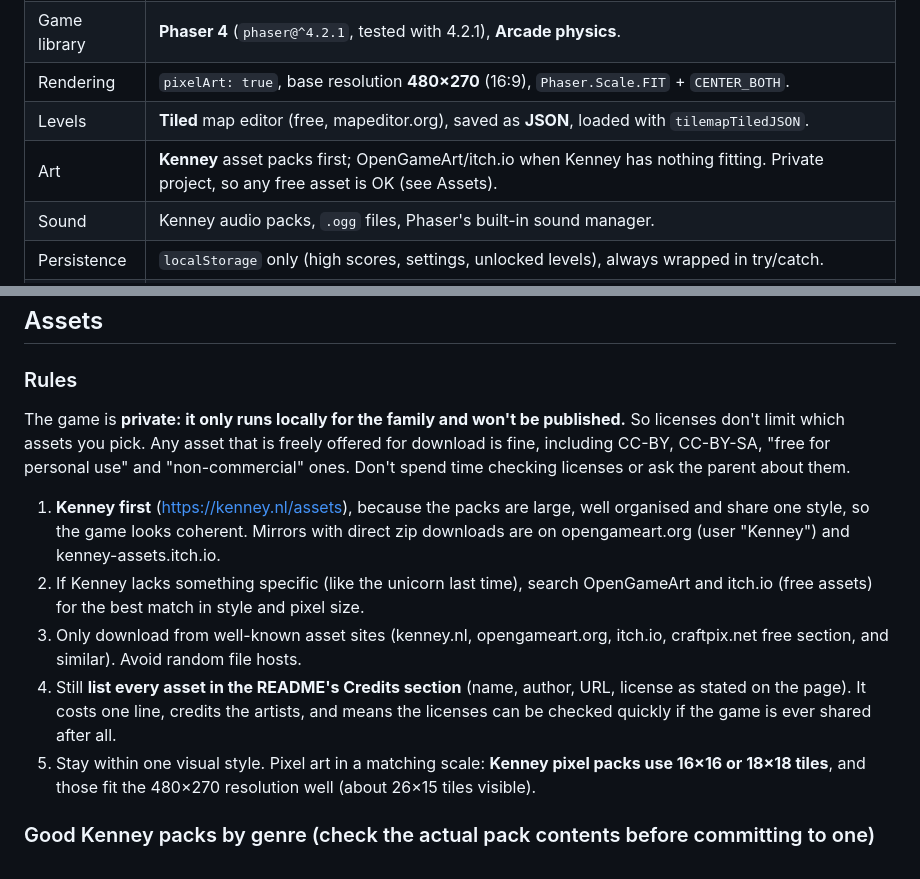
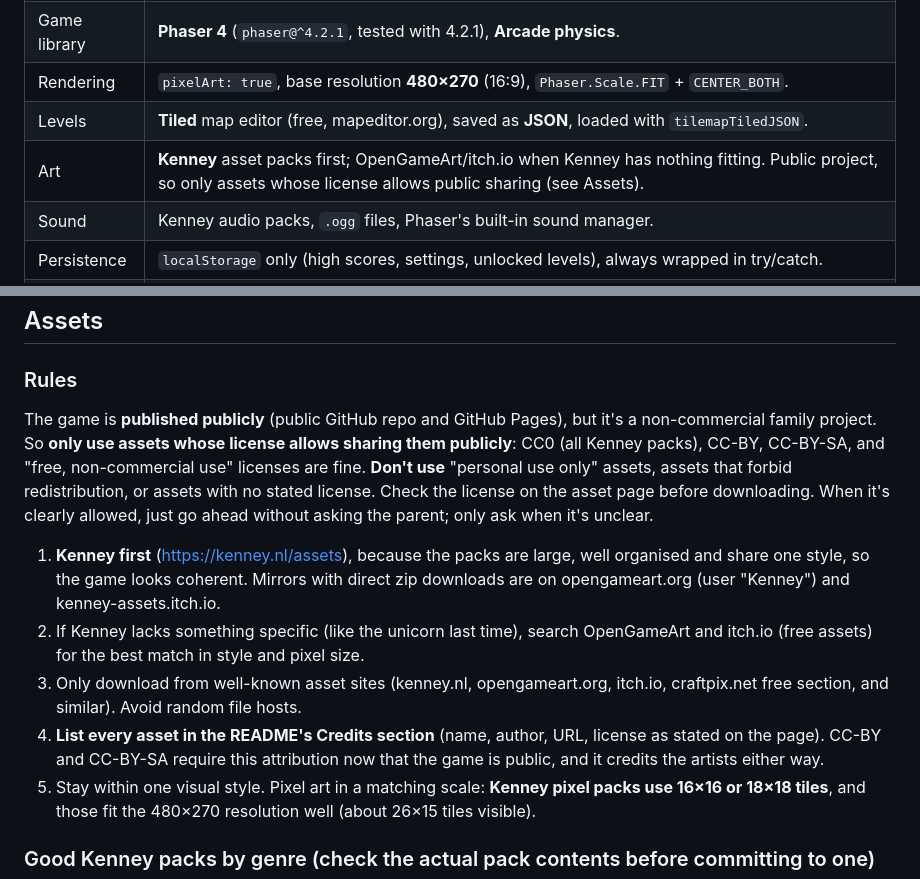
Before and after one commit to matf/browser-game, a Markdown page: CLAUDE.md, 2 parts joined by grey strips. Rendered like a GitHub page.

Commit message:
Allow only assets whose license permits public sharing

```diff
--- a/CLAUDE.md
+++ b/CLAUDE.md
@@ -52,7 +52,7 @@ content (unicorn, gems, level) unless the daughter wants it.
 | Game library | **Phaser 4** (`phaser@^4.2.1`, tested with 4.2.1), **Arcade physics**. |
 | Rendering | `pixelArt: true`, base resolution **480×270** (16:9), `Phaser.Scale.FIT` + `CENTER_BOTH`. |
 | Levels | **Tiled** map editor (free, mapeditor.org), saved as **JSON**, loaded with `tilemapTiledJSON`. |
-| Art | **Kenney** asset packs first; OpenGameArt/itch.io when Kenney has nothing fitting. Private project, so any free asset is OK (see Assets). |
+| Art | **Kenney** asset packs first; OpenGameArt/itch.io when Kenney has nothing fitting. Public project, so only assets whose license allows public sharing (see Assets). |
 | Sound | Kenney audio packs, `.ogg` files, Phaser's built-in sound manager. |
 | Persistence | `localStorage` only (high scores, settings, unlocked levels), always wrapped in try/catch. |
 | Node | Node 24 / npm 11 are installed on this machine. |
@@ -247,10 +247,12 @@ never `'/assets'`), or the online version breaks while the local one still works
 ## Assets
 
 ### Rules
-The game is **private: it only runs locally for the family and won't be published.** So licenses
-don't limit which assets you pick. Any asset that is freely offered for download is fine,
-including CC-BY, CC-BY-SA, "free for personal use" and "non-commercial" ones. Don't spend time
-checking licenses or ask the parent about them.
+The game is **published publicly** (public GitHub repo and GitHub Pages), but it's a
+non-commercial family project. So **only use assets whose license allows sharing them publicly**:
+CC0 (all Kenney packs), CC-BY, CC-BY-SA, and "free, non-commercial use" licenses are fine.
+**Don't use** "personal use only" assets, assets that forbid redistribution, or assets with no
+stated license. Check the license on the asset page before downloading. When it's clearly
+allowed, just go ahead without asking the parent; only ask when it's unclear.
 
 1. **Kenney first** (https://kenney.nl/assets), because the packs are large, well organised and
    share one style, so the game looks coherent. Mirrors with direct zip downloads are on
@@ -259,9 +261,9 @@ checking licenses or ask the parent about them.
    (free assets) for the best match in style and pixel size.
 3. Only download from well-known asset sites (kenney.nl, opengameart.org, itch.io, craftpix.net free
    section, and similar). Avoid random file hosts.
-4. Still **list every asset in the README's Credits section** (name, author, URL, license as stated
-   on the page). It costs one line, credits the artists, and means the licenses can be checked
-   quickly if the game is ever shared after all.
+4. **List every asset in the README's Credits section** (name, author, URL, license as stated
+   on the page). CC-BY and CC-BY-SA require this attribution now that the game is public, and it
+   credits the artists either way.
 5. Stay within one visual style. Pixel art in a matching scale: **Kenney pixel packs use 16×16 or
    18×18 tiles**, and those fit the 480×270 resolution well (about 26×15 tiles visible).
 
```
